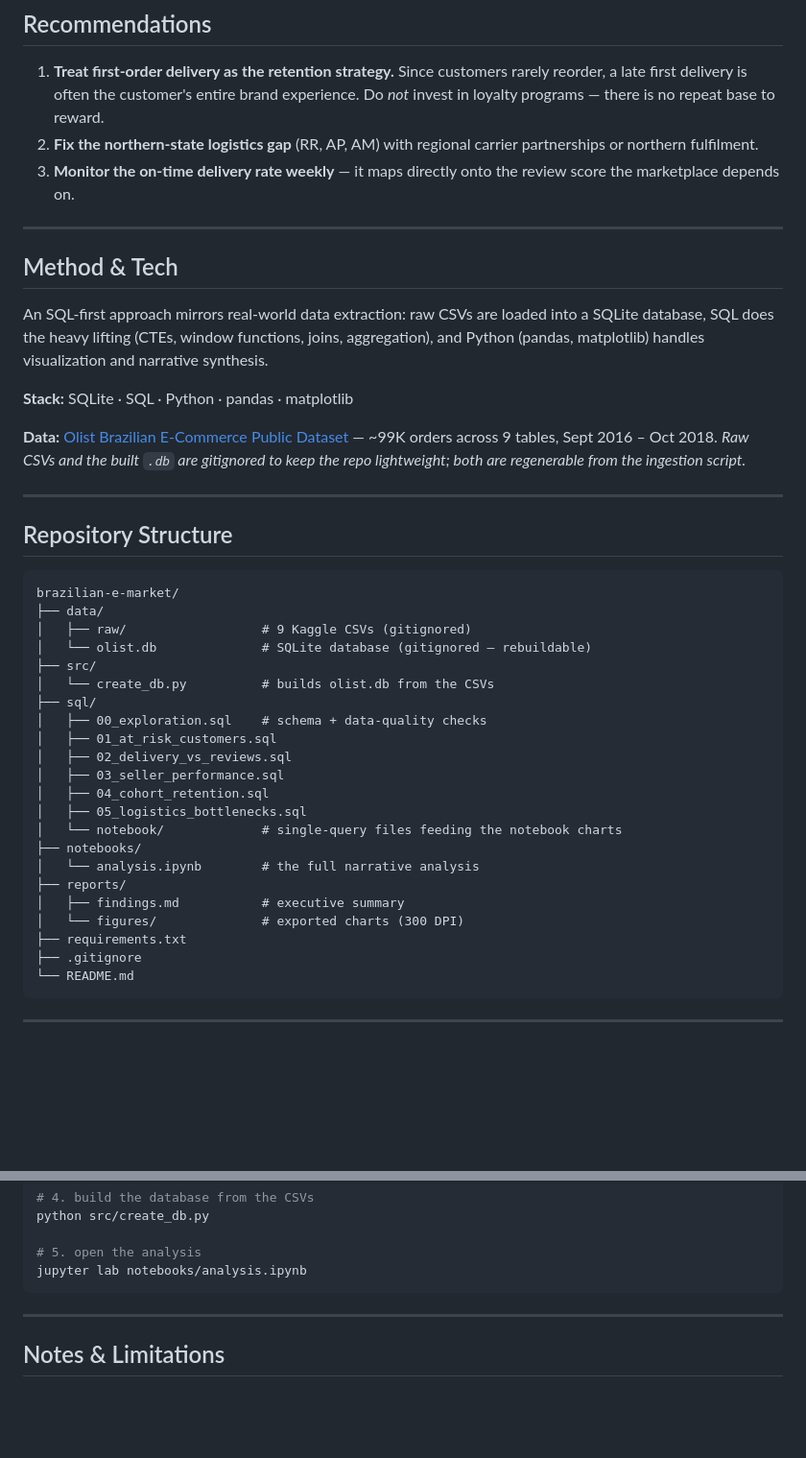
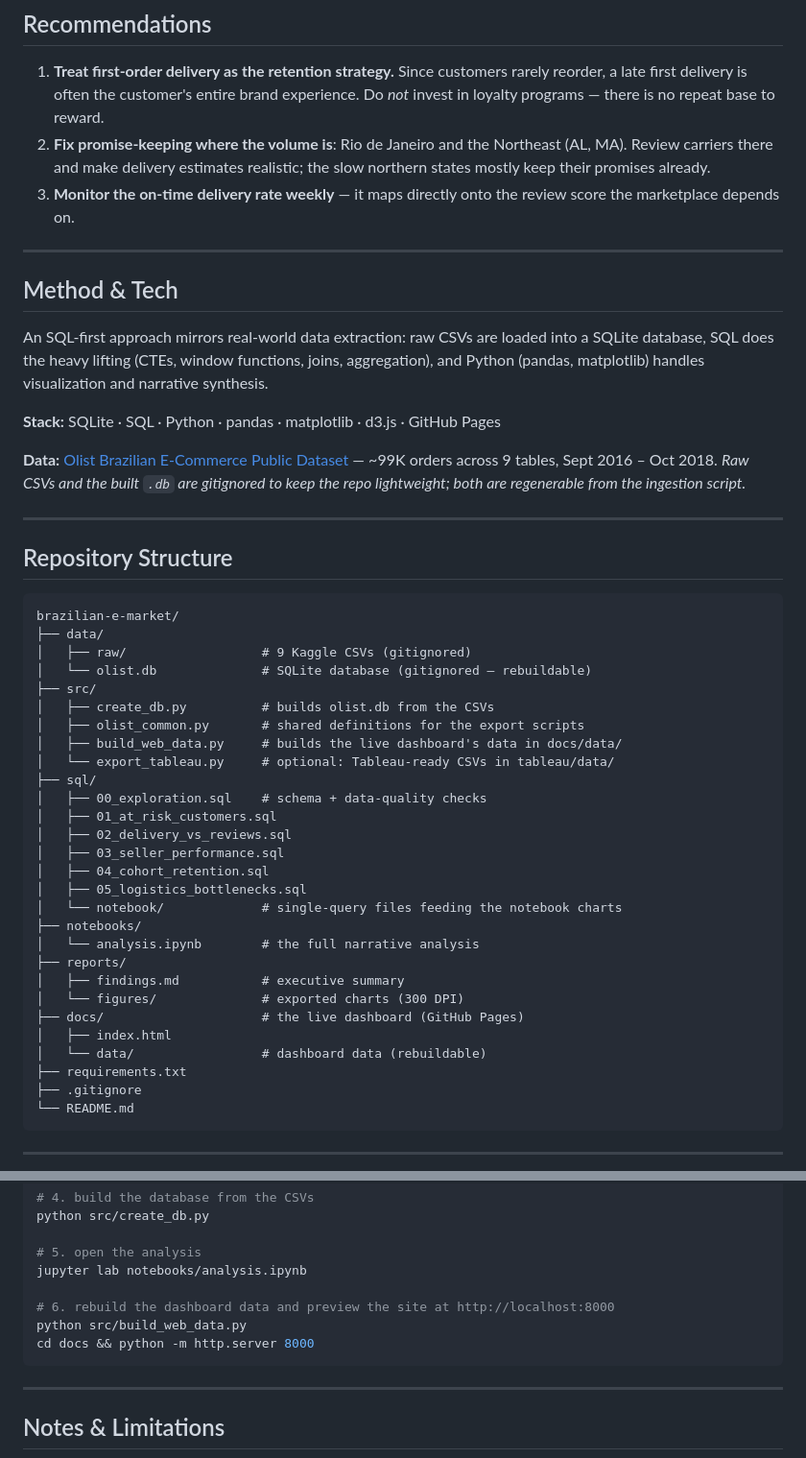
Before and after one commit to shavkatjony/brazilian-e-market, a Markdown page: README.md, 2 parts joined by grey strips. Shown: that part at 96% size. Drawn GitHub-style; blank space fills up the shorter version.

````diff
--- a/README.md
+++ b/README.md
@@ -68,8 +87,9 @@ the slowest. This is a last-mile/distance problem, not a nationwide one.
 1. **Treat first-order delivery as the retention strategy.** Since customers
    rarely reorder, a late first delivery is often the customer's entire brand
    experience. Do *not* invest in loyalty programs — there is no repeat base to reward.
-2. **Fix the northern-state logistics gap** (RR, AP, AM) with regional carrier
-   partnerships or northern fulfilment.
+2. **Fix promise-keeping where the volume is**: Rio de Janeiro and the
+   Northeast (AL, MA). Review carriers there and make delivery estimates
+   realistic; the slow northern states mostly keep their promises already.
 3. **Monitor the on-time delivery rate weekly** — it maps directly onto the
    review score the marketplace depends on.
 
@@ -82,7 +102,7 @@ into a SQLite database, SQL does the heavy lifting (CTEs, window functions,
 joins, aggregation), and Python (pandas, matplotlib) handles visualization and
 narrative synthesis.
 
-**Stack:** SQLite · SQL · Python · pandas · matplotlib
+**Stack:** SQLite · SQL · Python · pandas · matplotlib · d3.js · GitHub Pages
 
 **Data:** [Olist Brazilian E-Commerce Public Dataset](https://www.kaggle.com/datasets/olistbr/brazilian-ecommerce)
 — ~99K orders across 9 tables, Sept 2016 – Oct 2018.
@@ -99,7 +119,10 @@ brazilian-e-market/
 │   ├── raw/                  # 9 Kaggle CSVs (gitignored)
 │   └── olist.db              # SQLite database (gitignored — rebuildable)
 ├── src/
-│   └── create_db.py          # builds olist.db from the CSVs
+│   ├── create_db.py          # builds olist.db from the CSVs
+│   ├── olist_common.py       # shared definitions for the export scripts
+│   ├── build_web_data.py     # builds the live dashboard's data in docs/data/
+│   └── export_tableau.py     # optional: Tableau-ready CSVs in tableau/data/
 ├── sql/
 │   ├── 00_exploration.sql    # schema + data-quality checks
 │   ├── 01_at_risk_customers.sql
@@ -113,6 +136,9 @@ brazilian-e-market/
 ├── reports/
 │   ├── findings.md           # executive summary
 │   └── figures/              # exported charts (300 DPI)
+├── docs/                     # the live dashboard (GitHub Pages)
+│   ├── index.html
+│   └── data/                 # dashboard data (rebuildable)
 ├── requirements.txt
 ├── .gitignore
 └── README.md
@@ -137,6 +163,10 @@ python src/create_db.py
 
 # 5. open the analysis
 jupyter lab notebooks/analysis.ipynb
+
+# 6. rebuild the dashboard data and preview the site at http://localhost:8000
+python src/build_web_data.py
+cd docs && python -m http.server 8000
 ```
 
 ---
````
Also changed, not shown: other parts of README.md (+27 -8 lines), reports/findings.md (+38 -34 lines), docs/preview.png (added), 6 other files.
